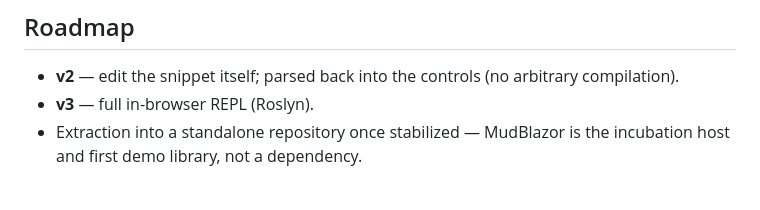
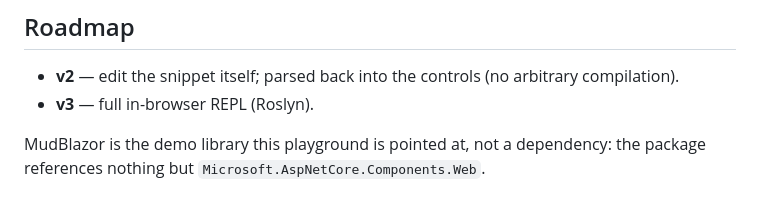
Before and after one commit to Atypical-Consulting/PlayBlazor, a Markdown page: src/PlayBlazor/README.md, the part around the change. Drawn GitHub-style.

```diff
--- a/src/PlayBlazor/README.md
+++ b/src/PlayBlazor/README.md
@@ -72,5 +72,6 @@ The shell has **zero UI dependencies** — system fonts, scoped CSS, no JS beyon
 
 - **v2** — edit the snippet itself; parsed back into the controls (no arbitrary compilation).
 - **v3** — full in-browser REPL (Roslyn).
-- Extraction into a standalone repository once stabilized — MudBlazor is the incubation
-  host and first demo library, not a dependency.
+
+MudBlazor is the demo library this playground is pointed at, not a dependency: the package
+references nothing but `Microsoft.AspNetCore.Components.Web`.
```
Also changed, not shown: CLAUDE.md (added, +65 -0 lines), README.md (added, +107 -0 lines).
